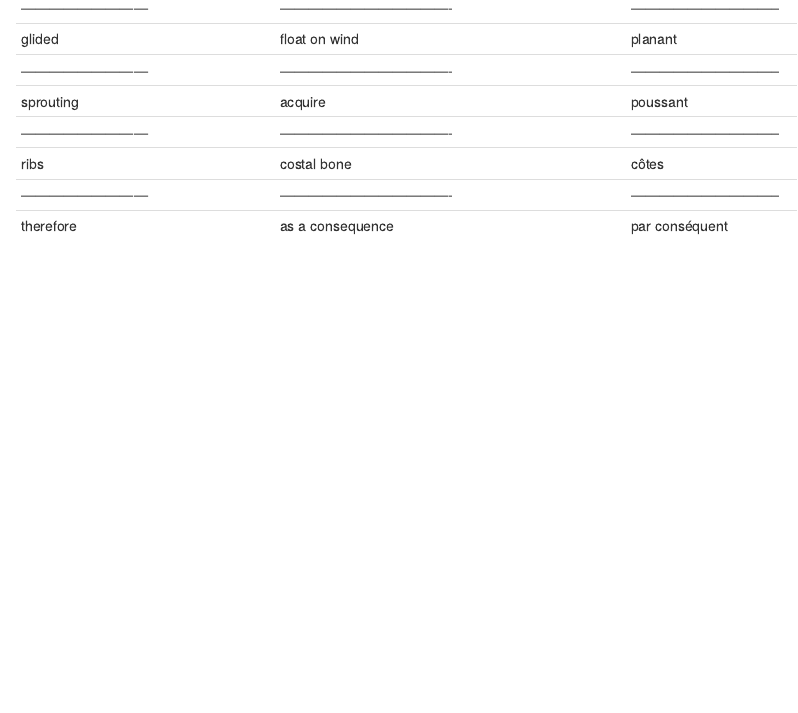
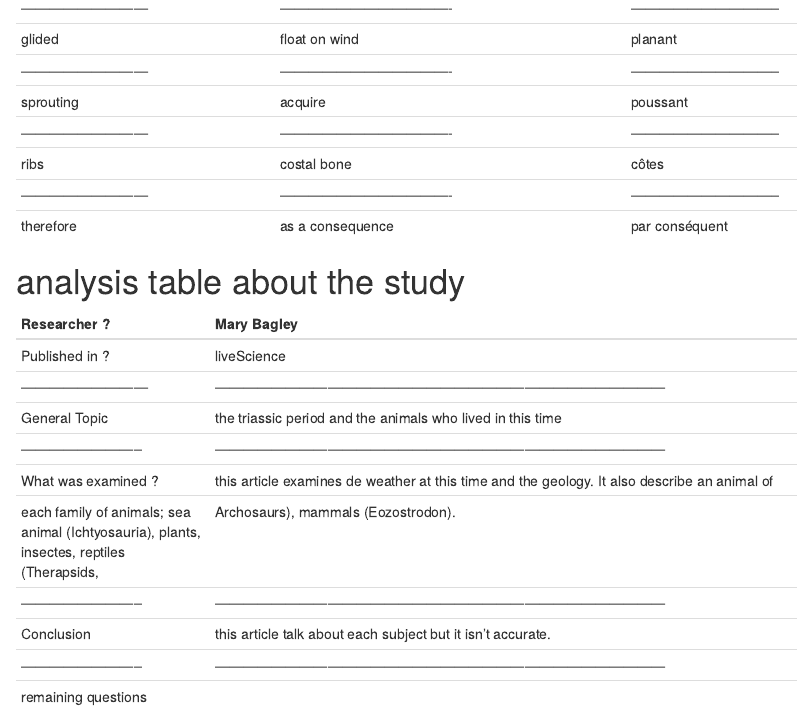
Before and after one commit to Cyril-Willems/Cyril-Cyril_blog, an R Markdown document (_posts/2020-10-24-mon-article/mon-article.Rmd): the page in a window 1100 px wide, from 2150 px down. Rendered offline with R 4.5, knitr and Pandoc, with nearby package versions; drawn as R Markdown's standard HTML page in place of the format the file asks for.

Commit message:
article fini

```diff
--- a/_posts/2020-10-24-mon-article/mon-article.Rmd
+++ b/_posts/2020-10-24-mon-article/mon-article.Rmd
@@ -1,7 +1,7 @@
 ---
 title: "The triassic period"
 description: |
-  we will see how this era begins and finishes, what was living at this time, the differnce with our era.
+  we will see how this era begins and finishes, what was living at this time in the ocean and on the ground.
 author:
   - name: willems cyril
     url: {}
@@ -92,3 +92,19 @@ sprouting                  |          acquire                    | poussant
 ribs                       |          costal bone                | côtes                          |
 ---------------------------|-------------------------------------|--------------------------------|
 therefore                  |          as a consequence           | par conséquent                 |
+
+# analysis table about the study #
+
+
+ Researcher ?              |     Mary Bagley
+ --------------------------|------------------------------------------------------------------------------------------------
+ Published in ?            |     liveScience
+---------------------------|------------------------------------------------------------------------------------------------
+ General Topic             | the triassic period and the animals who lived in this time
+ --------------------------|------------------------------------------------------------------------------------------------
+ What was examined ?       | this article examines de weather at this time and the geology. It also describe an animal of
+                           | each family of animals; sea animal (Ichtyosauria), plants, insectes, reptiles (Therapsids,                                | Archosaurs), mammals (Eozostrodon).
+ --------------------------|------------------------------------------------------------------------------------------------
+ Conclusion                | this article talk about each subject but it isn't accurate.
+ --------------------------|------------------------------------------------------------------------------------------------
+ remaining questions       |
```
